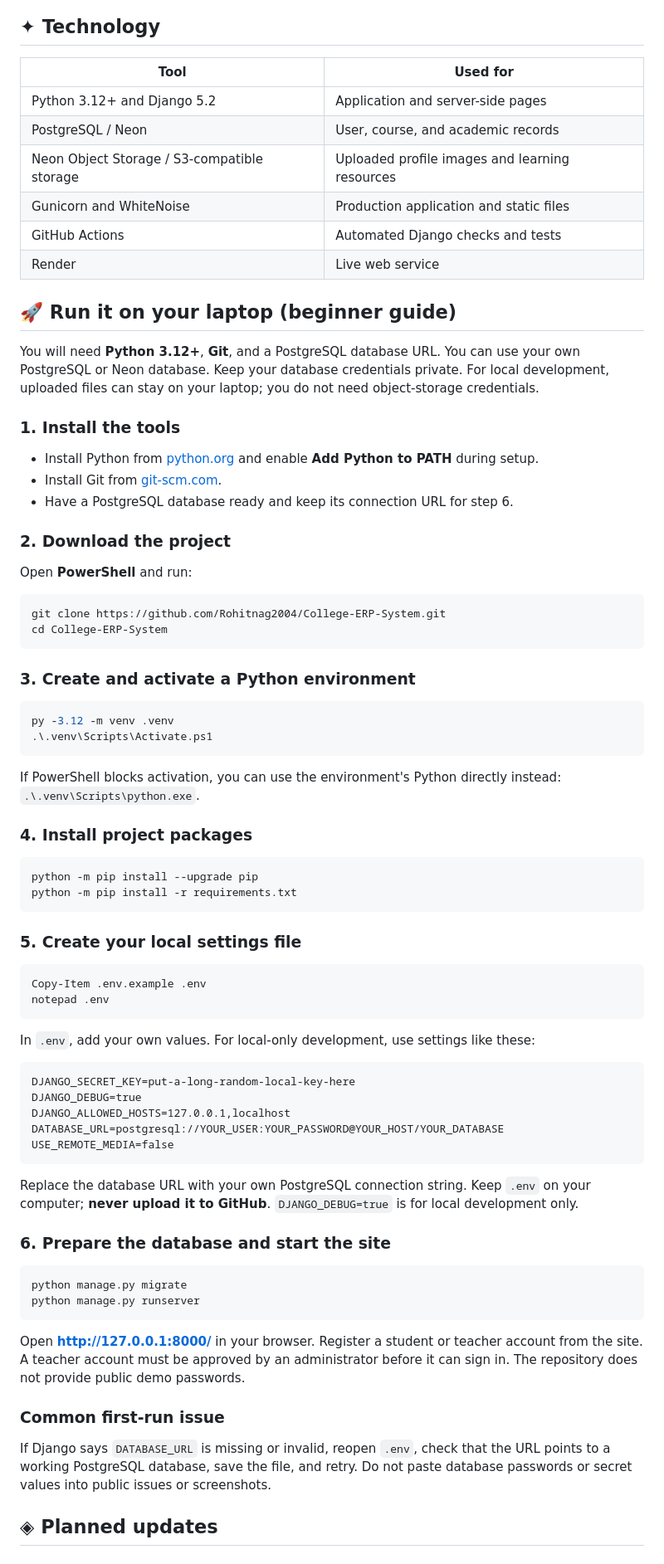
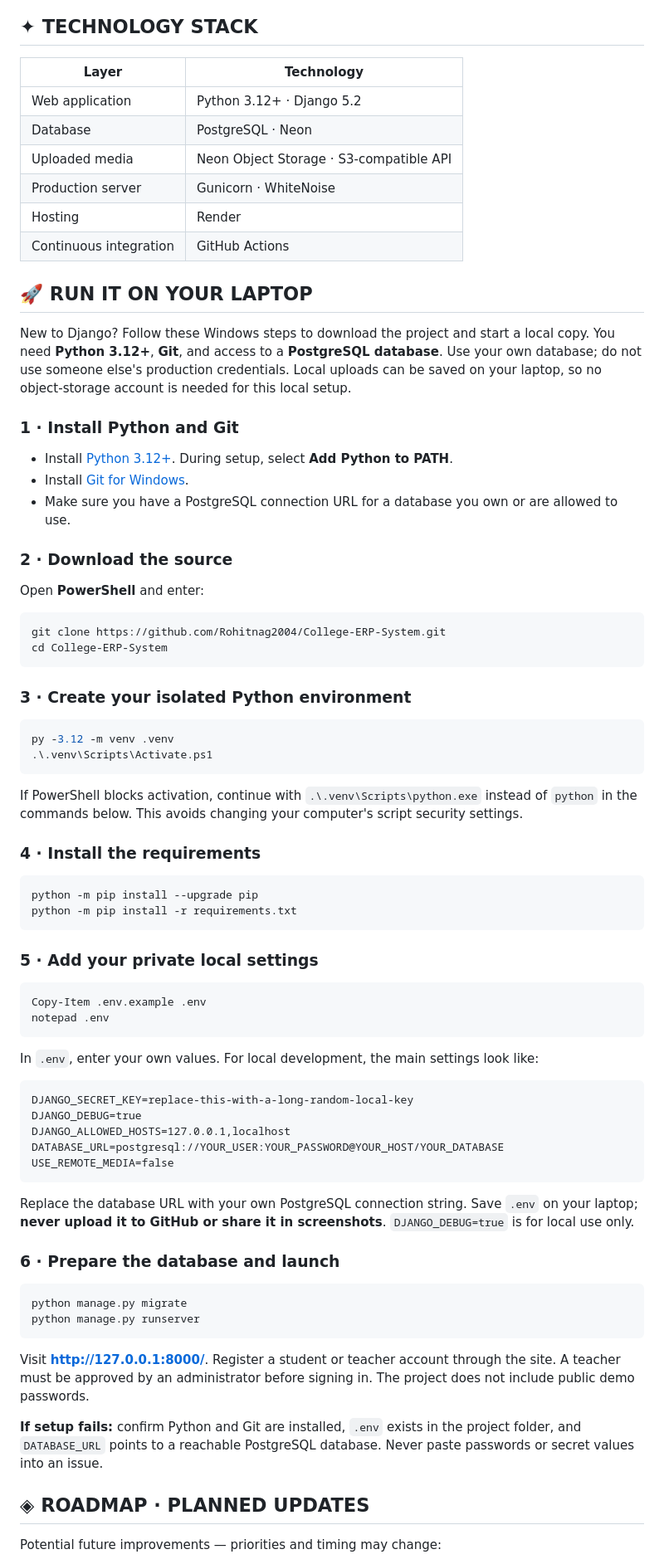
Before and after one commit to Rohitnag2004/College-ERP-System, a Markdown page: README.md, the part around one of its changes. Shown at 83% size. GitHub-like rendering.

Commit message:
Polish README layout and expand dashboard gallery

````diff
--- a/README.md
+++ b/README.md
@@ -87,82 +112,82 @@ flowchart LR
 ```
 
-## ✦ Technology
+## ✦ TECHNOLOGY STACK
 
-| Tool | Used for |
+| Layer | Technology |
 |---|---|
-| Python 3.12+ and Django 5.2 | Application and server-side pages |
-| PostgreSQL / Neon | User, course, and academic records |
-| Neon Object Storage / S3-compatible storage | Uploaded profile images and learning resources |
-| Gunicorn and WhiteNoise | Production application and static files |
-| GitHub Actions | Automated Django checks and tests |
-| Render | Live web service |
+| Web application | Python 3.12+ · Django 5.2 |
+| Database | PostgreSQL · Neon |
+| Uploaded media | Neon Object Storage · S3-compatible API |
+| Production server | Gunicorn · WhiteNoise |
+| Hosting | Render |
+| Continuous integration | GitHub Actions |
 
-## 🚀 Run it on your laptop (beginner guide)
+## 🚀 RUN IT ON YOUR LAPTOP
 
-You will need **Python 3.12+**, **Git**, and a PostgreSQL database URL. You can use your own PostgreSQL or Neon database. Keep your database credentials private. For local development, uploaded files can stay on your laptop; you do not need object-storage credentials.
+New to Django? Follow these Windows steps to download the project and start a local copy. You need **Python 3.12+**, **Git**, and access to a **PostgreSQL database**. Use your own database; do not use someone else's production credentials. Local uploads can be saved on your laptop, so no object-storage account is needed for this local setup.
 
-### 1. Install the tools
+### 1 · Install Python and Git
 
-- Install Python from [python.org](https://www.python.org/downloads/) and enable **Add Python to PATH** during setup.
-- Install Git from [git-scm.com](https://git-scm.com/downloads).
-- Have a PostgreSQL database ready and keep its connection URL for step 6.
+- Install [Python 3.12+](https://www.python.org/downloads/). During setup, select **Add Python to PATH**.
+- Install [Git for Windows](https://git-scm.com/downloads).
+- Make sure you have a PostgreSQL connection URL for a database you own or are allowed to use.
 
-### 2. Download the project
+### 2 · Download the source
 
-Open **PowerShell** and run:
+Open **PowerShell** and enter:
 
 ```powershell
 git clone https://github.com/Rohitnag2004/College-ERP-System.git
 cd College-ERP-System
 ```
 
-### 3. Create and activate a Python environment
+### 3 · Create your isolated Python environment
 
 ```powershell
 py -3.12 -m venv .venv
 .\.venv\Scripts\Activate.ps1
 ```
 
-If PowerShell blocks activation, you can use the environment's Python directly instead: `.\.venv\Scripts\python.exe`.
+If PowerShell blocks activation, continue with `.\.venv\Scripts\python.exe` instead of `python` in the commands below. This avoids changing your computer's script security settings.
 
-### 4. Install project packages
+### 4 · Install the requirements
 
 ```powershell
 python -m pip install --upgrade pip
 python -m pip install -r requirements.txt
 ```
 
-### 5. Create your local settings file
+### 5 · Add your private local settings
 
 ```powershell
 Copy-Item .env.example .env
 notepad .env
 ```
 
-In `.env`, add your own values. For local-only development, use settings like these:
+In `.env`, enter your own values. For local development, the main settings look like:
 
 ```dotenv
-DJANGO_SECRET_KEY=put-a-long-random-local-key-here
+DJANGO_SECRET_KEY=replace-this-with-a-long-random-local-key
 DJANGO_DEBUG=true
 DJANGO_ALLOWED_HOSTS=127.0.0.1,localhost
 DATABASE_URL=postgresql://YOUR_USER:YOUR_PASSWORD@YOUR_HOST/YOUR_DATABASE
 USE_REMOTE_MEDIA=false
 ```
 
-Replace the database URL with your own PostgreSQL connection string. Keep `.env` on your computer; **never upload it to GitHub**. `DJANGO_DEBUG=true` is for local development only.
+Replace the database URL with your own PostgreSQL connection string. Save `.env` on your laptop; **never upload it to GitHub or share it in screenshots**. `DJANGO_DEBUG=true` is for local use only.
 
-### 6. Prepare the database and start the site
+### 6 · Prepare the database and launch
 
 ```powershell
 python manage.py migrate
 python manage.py runserver
 ```
 
-Open **http://127.0.0.1:8000/** in your browser. Register a student or teacher account from the site. A teacher account must be approved by an administrator before it can sign in. The repository does not provide public demo passwords.
+Visit **[http://127.0.0.1:8000/](http://127.0.0.1:8000/)**. Register a student or teacher account through the site. A teacher must be approved by an administrator before signing in. The project does not include public demo passwords.
 
-### Common first-run issue
+**If setup fails:** confirm Python and Git are installed, `.env` exists in the project folder, and `DATABASE_URL` points to a reachable PostgreSQL database. Never paste passwords or secret values into an issue.
 
-If Django says `DATABASE_URL` is missing or invalid, reopen `.env`, check that the URL points to a working PostgreSQL database, save the file, and retry. Do not paste database passwords or secret values into public issues or screenshots.
+## ◈ ROADMAP · PLANNED UPDATES
 
-## ◈ Planned updates
+Potential future improvements — priorities and timing may change:
 
````
Also changed, not shown: other parts of README.md (+95 -71 lines).
